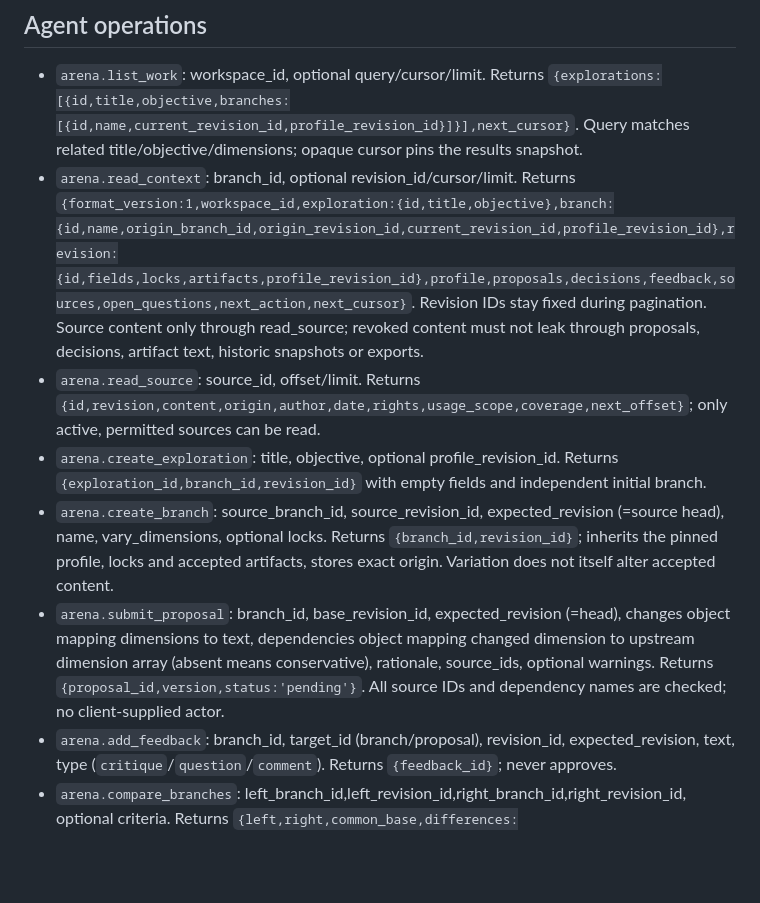
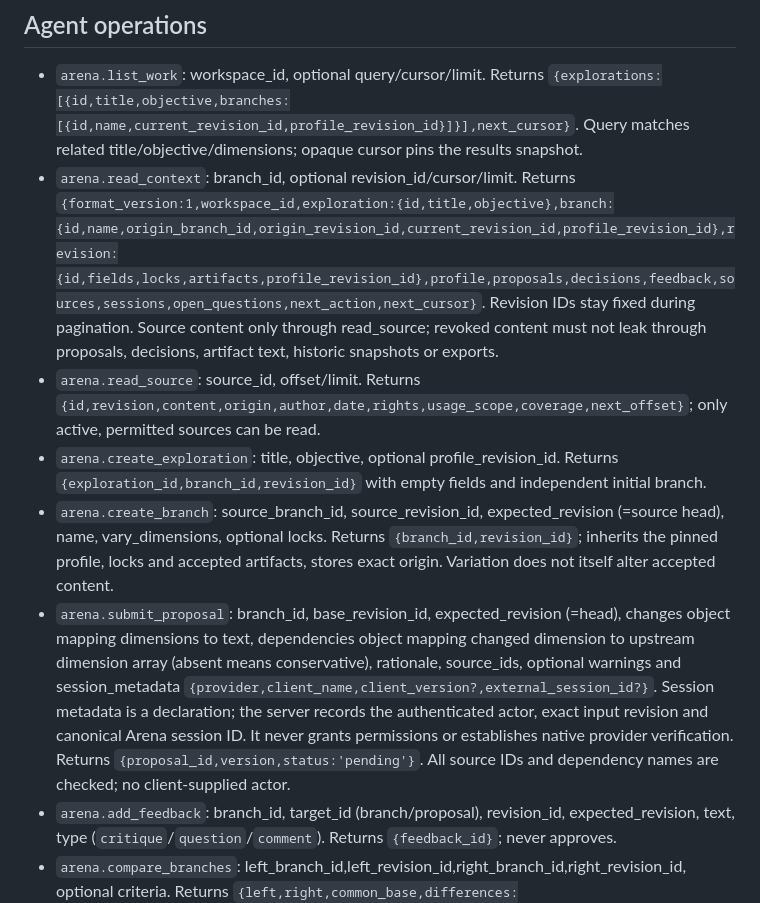
Before and after one commit to MathBorgess/arena, a Markdown page: docs/contracts.md, the part around the change. Drawn GitHub-style; blank space fills up the shorter version.

Commit message:
Record declared session provenance without granting identity

```diff
--- a/docs/contracts.md
+++ b/docs/contracts.md
@@ -7,11 +7,11 @@ All requests use snake_case JSON. Every mutation takes `workspace_id` and `idemp
 ## Agent operations
 
 - `arena.list_work`: workspace_id, optional query/cursor/limit. Returns `{explorations:[{id,title,objective,branches:[{id,name,current_revision_id,profile_revision_id}]}],next_cursor}`. Query matches related title/objective/dimensions; opaque cursor pins the results snapshot.
-- `arena.read_context`: branch_id, optional revision_id/cursor/limit. Returns `{format_version:1,workspace_id,exploration:{id,title,objective},branch:{id,name,origin_branch_id,origin_revision_id,current_revision_id,profile_revision_id},revision:{id,fields,locks,artifacts,profile_revision_id},profile,proposals,decisions,feedback,sources,open_questions,next_action,next_cursor}`. Revision IDs stay fixed during pagination. Source content only through read_source; revoked content must not leak through proposals, decisions, artifact text, historic snapshots or exports.
+- `arena.read_context`: branch_id, optional revision_id/cursor/limit. Returns `{format_version:1,workspace_id,exploration:{id,title,objective},branch:{id,name,origin_branch_id,origin_revision_id,current_revision_id,profile_revision_id},revision:{id,fields,locks,artifacts,profile_revision_id},profile,proposals,decisions,feedback,sources,sessions,open_questions,next_action,next_cursor}`. Revision IDs stay fixed during pagination. Source content only through read_source; revoked content must not leak through proposals, decisions, artifact text, historic snapshots or exports.
 - `arena.read_source`: source_id, offset/limit. Returns `{id,revision,content,origin,author,date,rights,usage_scope,coverage,next_offset}`; only active, permitted sources can be read.
 - `arena.create_exploration`: title, objective, optional profile_revision_id. Returns `{exploration_id,branch_id,revision_id}` with empty fields and independent initial branch.
 - `arena.create_branch`: source_branch_id, source_revision_id, expected_revision (=source head), name, vary_dimensions, optional locks. Returns `{branch_id,revision_id}`; inherits the pinned profile, locks and accepted artifacts, stores exact origin. Variation does not itself alter accepted content.
-- `arena.submit_proposal`: branch_id, base_revision_id, expected_revision (=head), changes object mapping dimensions to text, dependencies object mapping changed dimension to upstream dimension array (absent means conservative), rationale, source_ids, optional warnings. Returns `{proposal_id,version,status:'pending'}`. All source IDs and dependency names are checked; no client-supplied actor.
+- `arena.submit_proposal`: branch_id, base_revision_id, expected_revision (=head), changes object mapping dimensions to text, dependencies object mapping changed dimension to upstream dimension array (absent means conservative), rationale, source_ids, optional warnings and session_metadata `{provider,client_name,client_version?,external_session_id?}`. Session metadata is a declaration; the server records the authenticated actor, exact input revision and canonical Arena session ID. It never grants permissions or establishes native provider verification. Returns `{proposal_id,version,status:'pending'}`. All source IDs and dependency names are checked; no client-supplied actor.
 - `arena.add_feedback`: branch_id, target_id (branch/proposal), revision_id, expected_revision, text, type (`critique`/`question`/`comment`). Returns `{feedback_id}`; never approves.
 - `arena.compare_branches`: left_branch_id,left_revision_id,right_branch_id,right_revision_id, optional criteria. Returns `{left,right,common_base,differences:[{dimension,left,right}],locks,needs_review,criteria}` deterministically.
 - `arena.propose_profile_change`: profile_revision_id, expected_revision (=profile_revision_id), changes, evidence_source_ids, rationale. Returns `{proposal_id,version,status}` without changing voice.
```
